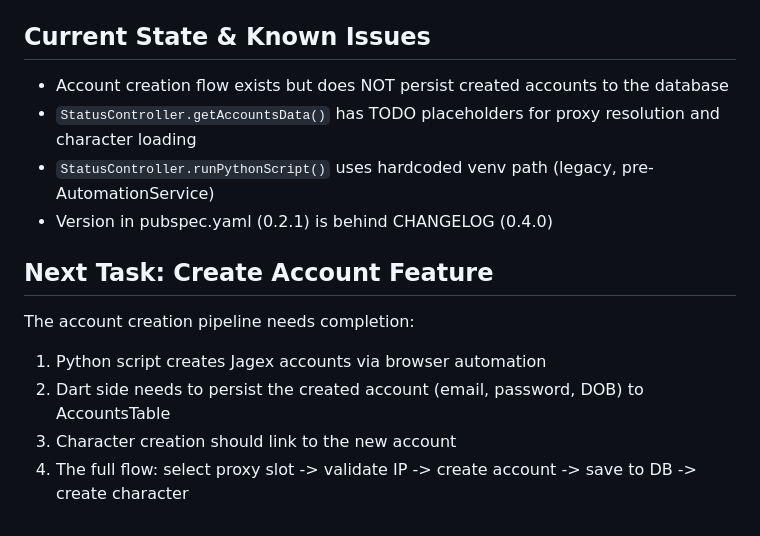
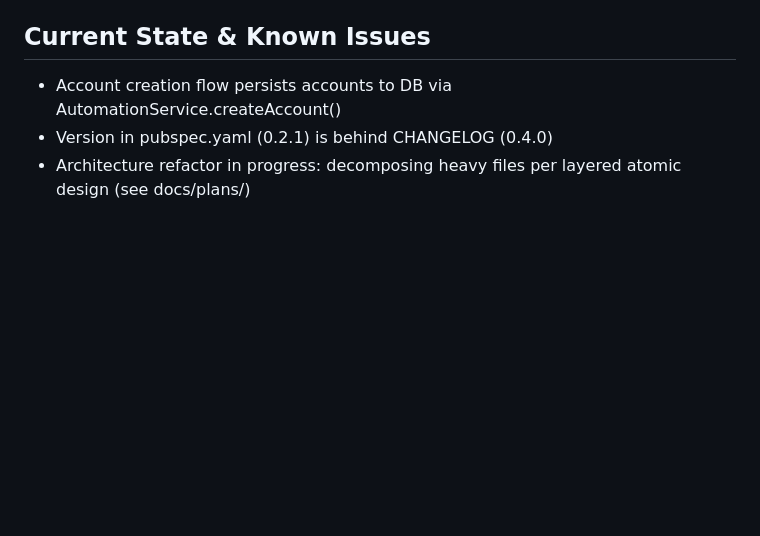
Before and after one commit to Juanfra24/command_center, a Markdown page: CLAUDE.md, the part around one of its changes. GitHub-like rendering; blank space fills up the shorter version.

```diff
--- a/CLAUDE.md
+++ b/CLAUDE.md
@@ -72,15 +120,6 @@ flutter build windows --release
 
 ## Current State & Known Issues
 
-- Account creation flow exists but does NOT persist created accounts to the database
-- `StatusController.getAccountsData()` has TODO placeholders for proxy resolution and character loading
-- `StatusController.runPythonScript()` uses hardcoded venv path (legacy, pre-AutomationService)
+- Account creation flow persists accounts to DB via AutomationService.createAccount()
 - Version in pubspec.yaml (0.2.1) is behind CHANGELOG (0.4.0)
-
-## Next Task: Create Account Feature
-
-The account creation pipeline needs completion:
-1. Python script creates Jagex accounts via browser automation
-2. Dart side needs to persist the created account (email, password, DOB) to AccountsTable
-3. Character creation should link to the new account
-4. The full flow: select proxy slot -> validate IP -> create account -> save to DB -> create character
+- Architecture refactor in progress: decomposing heavy files per layered atomic design (see docs/plans/)
```
Also changed, not shown: other parts of CLAUDE.md (+48 -0 lines), docs/plans/2026-03-08-layered-atomic-architecture-design.md (added, +162 -0 lines).
